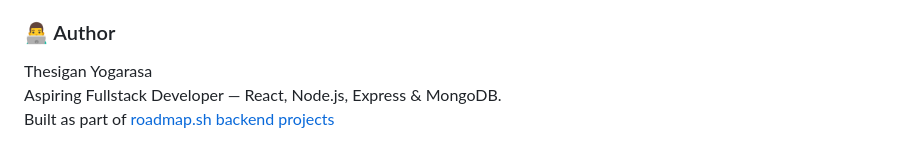
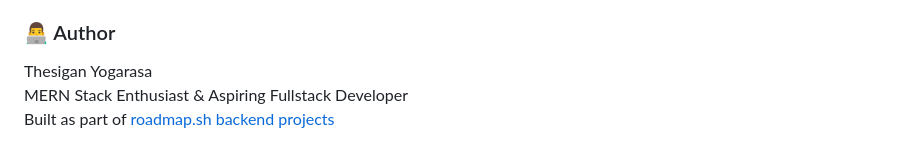
Before and after one commit to theju-bot/roadmap.sh-projects, a Markdown page: Backend Projects/10-expense-tracker-api/readme.md, the part around the change. Rendered like a GitHub page.

Commit message:
readme update iv

```diff
--- a/Backend Projects/10-expense-tracker-api/readme.md
+++ b/Backend Projects/10-expense-tracker-api/readme.md
@@ -199,5 +199,5 @@ Server will be running at:
 ### 👨‍💻 Author
 
 Thesigan Yogarasa\
-Aspiring Fullstack Developer — React, Node.js, Express & MongoDB.\
+MERN Stack Enthusiast & Aspiring Fullstack Developer\
 Built as part of [roadmap.sh backend projects](https://roadmap.sh/projects/expense-tracker-api)
```
